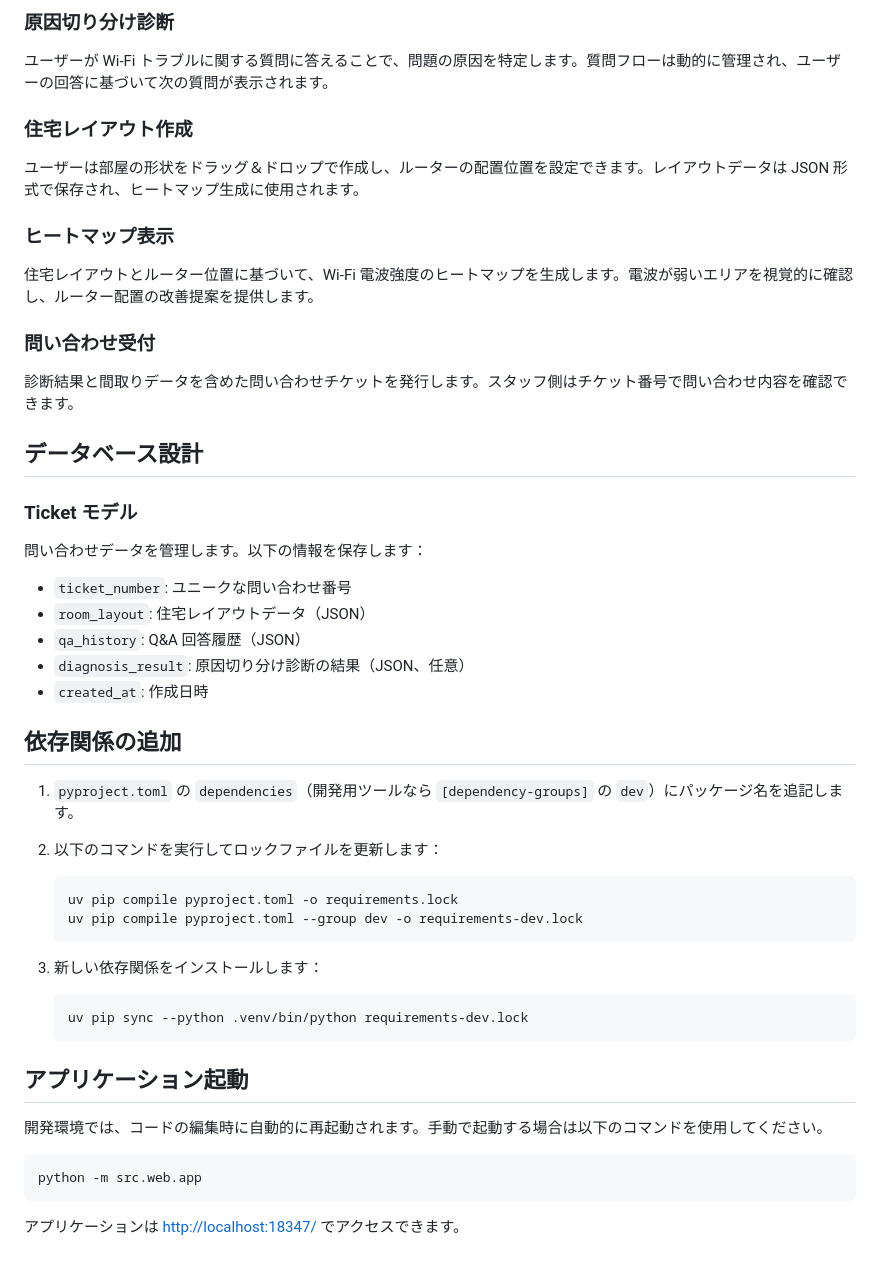
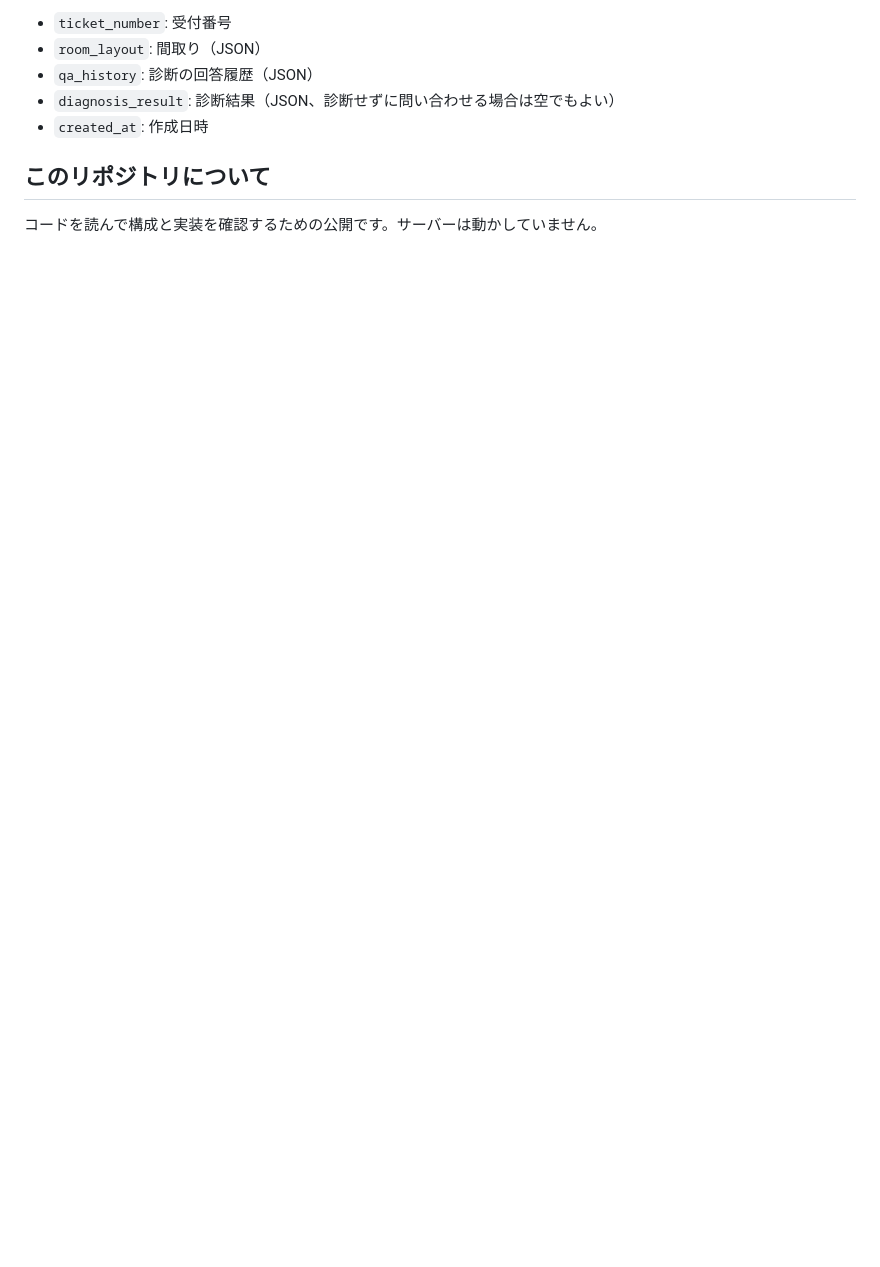
Before and after one commit to hinabotaa5-wq/internship, a Markdown page: README.md, the part around one of its changes. Rendered like a GitHub page; blank space fills up the shorter version.

````diff
--- a/README.md
+++ b/README.md
@@ -64,48 +63,9 @@ Flask + Bootstrap + MySQL を使用した Web アプリケーションです。
-### 原因切り分け診断
-ユーザーが Wi-Fi トラブルに関する質問に答えることで、問題の原因を特定します。質問フローは動的に管理され、ユーザーの回答に基づいて次の質問が表示されます。
-
-### 住宅レイアウト作成
-ユーザーは部屋の形状をドラッグ＆ドロップで作成し、ルーターの配置位置を設定できます。レイアウトデータは JSON 形式で保存され、ヒートマップ生成に使用されます。
-
-### ヒートマップ表示
-住宅レイアウトとルーター位置に基づいて、Wi-Fi 電波強度のヒートマップを生成します。電波が弱いエリアを視覚的に確認し、ルーター配置の改善提案を提供します。
-
-### 問い合わせ受付
-診断結果と間取りデータを含めた問い合わせチケットを発行します。スタッフ側はチケット番号で問い合わせ内容を確認できます。
-
-## データベース設計
-
-### Ticket モデル
-問い合わせデータを管理します。以下の情報を保存します：
-- `ticket_number`: ユニークな問い合わせ番号
-- `room_layout`: 住宅レイアウトデータ（JSON）
-- `qa_history`: Q&A 回答履歴（JSON）
-- `diagnosis_result`: 原因切り分け診断の結果（JSON、任意）
+- `ticket_number`: 受付番号
+- `room_layout`: 間取り（JSON）
+- `qa_history`: 診断の回答履歴（JSON）
+- `diagnosis_result`: 診断結果（JSON、診断せずに問い合わせる場合は空でもよい）
 - `created_at`: 作成日時
 
-## 依存関係の追加
+## このリポジトリについて
 
-1. `pyproject.toml` の `dependencies`（開発用ツールなら `[dependency-groups]` の `dev`）にパッケージ名を追記します。
-
-2. 以下のコマンドを実行してロックファイルを更新します：
-
-   ```bash
-   uv pip compile pyproject.toml -o requirements.lock
-   uv pip compile pyproject.toml --group dev -o requirements-dev.lock
-   ```
-
-3. 新しい依存関係をインストールします：
-
-   ```bash
-   uv pip sync --python .venv/bin/python requirements-dev.lock
-   ```
-
-## アプリケーション起動
-
-開発環境では、コードの編集時に自動的に再起動されます。手動で起動する場合は以下のコマンドを使用してください。
-
-```bash
-python -m src.web.app
-```
-
-アプリケーションは <http://localhost:18347/> でアクセスできます。
+コードを読んで構成と実装を確認するための公開です。サーバーは動かしていません。
````
Also changed, not shown: other parts of README.md (+48 -49 lines).
